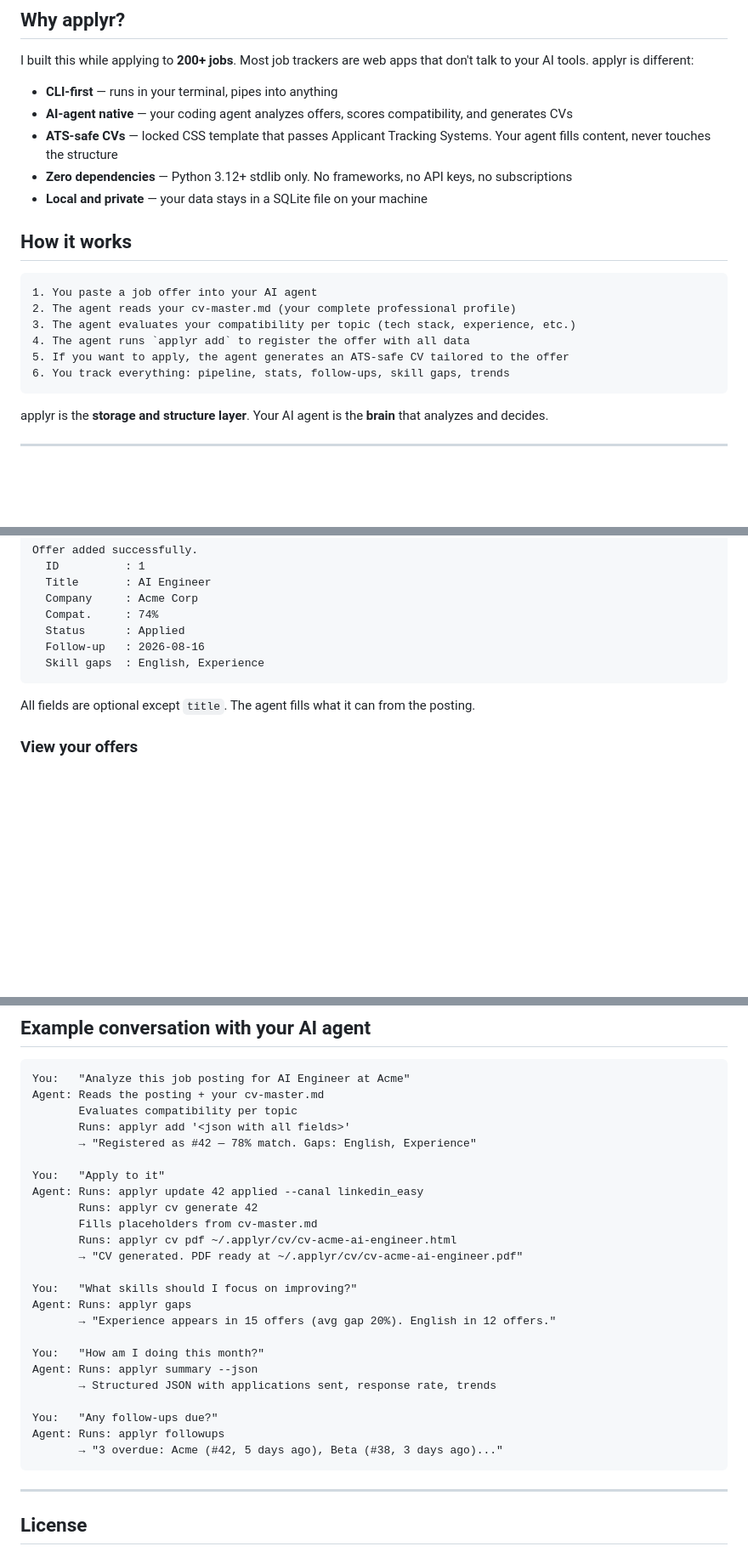
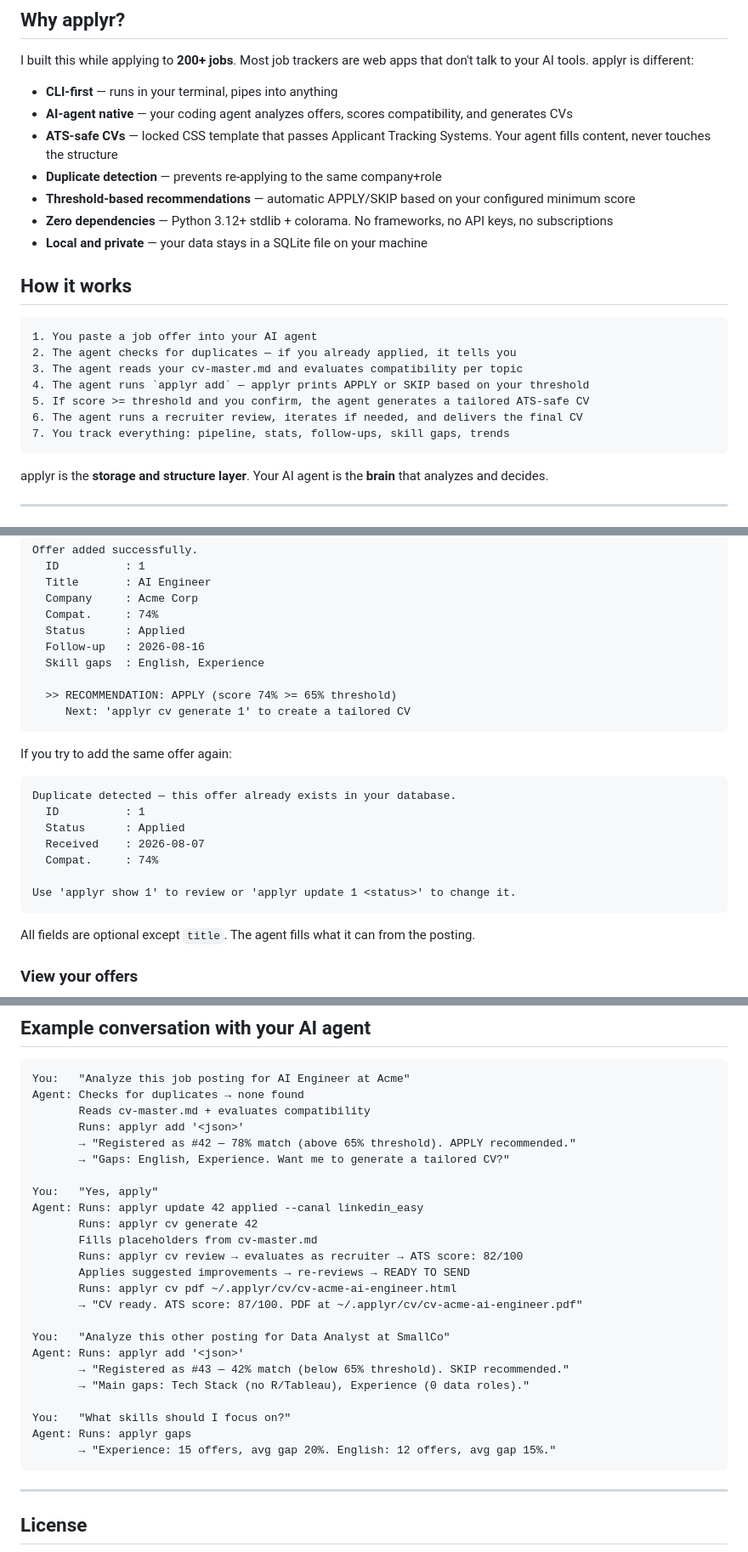
Before and after one commit to DeibyGS/applyr, a Markdown page: README.md, 3 parts joined by grey strips. Shown at 85% size. GitHub-like rendering; blank space fills up the shorter version.

````diff
--- a/README.md
+++ b/README.md
@@ -22,18 +27,21 @@ I built this while applying to **200+ jobs**. Most job trackers are web apps tha
 - **CLI-first** — runs in your terminal, pipes into anything
 - **AI-agent native** — your coding agent analyzes offers, scores compatibility, and generates CVs
 - **ATS-safe CVs** — locked CSS template that passes Applicant Tracking Systems. Your agent fills content, never touches the structure
-- **Zero dependencies** — Python 3.12+ stdlib only. No frameworks, no API keys, no subscriptions
+- **Duplicate detection** — prevents re-applying to the same company+role
+- **Threshold-based recommendations** — automatic APPLY/SKIP based on your configured minimum score
+- **Zero dependencies** — Python 3.12+ stdlib + colorama. No frameworks, no API keys, no subscriptions
 - **Local and private** — your data stays in a SQLite file on your machine
 
 ## How it works
 
 ```
 1. You paste a job offer into your AI agent
-2. The agent reads your cv-master.md (your complete professional profile)
-3. The agent evaluates your compatibility per topic (tech stack, experience, etc.)
-4. The agent runs `applyr add` to register the offer with all data
-5. If you want to apply, the agent generates an ATS-safe CV tailored to the offer
-6. You track everything: pipeline, stats, follow-ups, skill gaps, trends
+2. The agent checks for duplicates — if you already applied, it tells you
+3. The agent reads your cv-master.md and evaluates compatibility per topic
+4. The agent runs `applyr add` — applyr prints APPLY or SKIP based on your threshold
+5. If score >= threshold and you confirm, the agent generates a tailored ATS-safe CV
+6. The agent runs a recruiter review, iterates if needed, and delivers the final CV
+7. You track everything: pipeline, stats, follow-ups, skill gaps, trends
 ```
 
 applyr is the **storage and structure layer**. Your AI agent is the **brain** that analyzes and decides.
@@ -170,6 +178,20 @@ Offer added successfully.
   Status      : Applied
   Follow-up   : 2026-08-16
   Skill gaps  : English, Experience
+
+  >> RECOMMENDATION: APPLY (score 74% >= 65% threshold)
+     Next: 'applyr cv generate 1' to create a tailored CV
+```
+
+If you try to add the same offer again:
+```
+Duplicate detected — this offer already exists in your database.
+  ID          : 1
+  Status      : Applied
+  Received    : 2026-08-07
+  Compat.     : 74%
+
+Use 'applyr show 1' to review or 'applyr update 1 <status>' to change it.
 ```
 
 All fields are optional except `title`. The agent fills what it can from the posting.
@@ -435,29 +502,29 @@ applyr export --format csv --file my-applications.csv
 
 ```
 You:   "Analyze this job posting for AI Engineer at Acme"
-Agent: Reads the posting + your cv-master.md
-       Evaluates compatibility per topic
-       Runs: applyr add '<json with all fields>'
-       → "Registered as #42 — 78% match. Gaps: English, Experience"
+Agent: Checks for duplicates → none found
+       Reads cv-master.md + evaluates compatibility
+       Runs: applyr add '<json>'
+       → "Registered as #42 — 78% match (above 65% threshold). APPLY recommended."
+       → "Gaps: English, Experience. Want me to generate a tailored CV?"
 
-You:   "Apply to it"
+You:   "Yes, apply"
 Agent: Runs: applyr update 42 applied --canal linkedin_easy
        Runs: applyr cv generate 42
        Fills placeholders from cv-master.md
+       Runs: applyr cv review → evaluates as recruiter → ATS score: 82/100
+       Applies suggested improvements → re-reviews → READY TO SEND
        Runs: applyr cv pdf ~/.applyr/cv/cv-acme-ai-engineer.html
-       → "CV generated. PDF ready at ~/.applyr/cv/cv-acme-ai-engineer.pdf"
+       → "CV ready. ATS score: 87/100. PDF at ~/.applyr/cv/cv-acme-ai-engineer.pdf"
 
-You:   "What skills should I focus on improving?"
+You:   "Analyze this other posting for Data Analyst at SmallCo"
+Agent: Runs: applyr add '<json>'
+       → "Registered as #43 — 42% match (below 65% threshold). SKIP recommended."
+       → "Main gaps: Tech Stack (no R/Tableau), Experience (0 data roles)."
+
+You:   "What skills should I focus on?"
 Agent: Runs: applyr gaps
-       → "Experience appears in 15 offers (avg gap 20%). English in 12 offers."
-
-You:   "How am I doing this month?"
-Agent: Runs: applyr summary --json
-       → Structured JSON with applications sent, response rate, trends
-
-You:   "Any follow-ups due?"
-Agent: Runs: applyr followups
-       → "3 overdue: Acme (#42, 5 days ago), Beta (#38, 3 days ago)..."
+       → "Experience: 15 offers, avg gap 20%. English: 12 offers, avg gap 15%."
 ```
 
 ---
````
Also changed, not shown: other parts of README.md (+51 -1 lines).
